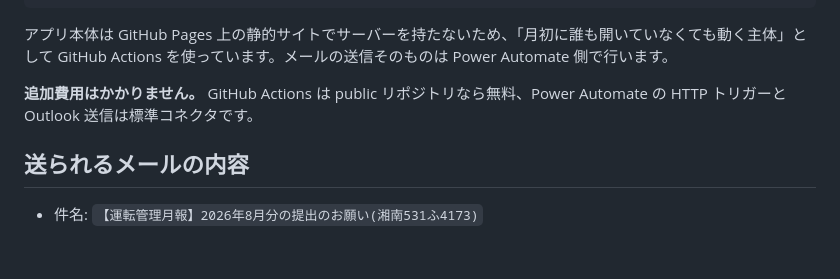
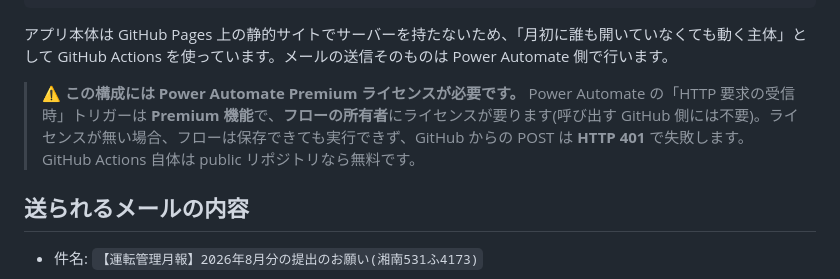
Before and after one commit to shar19-ops/unten-geppo-webapp, a Markdown page: docs/submission-reminder-setup.md, the part around the change. Rendered like a GitHub page; blank space fills up the shorter version.

```diff
--- a/docs/submission-reminder-setup.md
+++ b/docs/submission-reminder-setup.md
@@ -16,7 +16,9 @@ Power Automate(HTTPトリガー)
 
 アプリ本体は GitHub Pages 上の静的サイトでサーバーを持たないため、「月初に誰も開いていなくても動く主体」として GitHub Actions を使っています。メールの送信そのものは Power Automate 側で行います。
 
-**追加費用はかかりません。** GitHub Actions は public リポジトリなら無料、Power Automate の HTTP トリガーと Outlook 送信は標準コネクタです。
+> ⚠️ **この構成には Power Automate Premium ライセンスが必要です。**
+> Power Automate の「HTTP 要求の受信時」トリガーは **Premium 機能**で、**フローの所有者**にライセンスが要ります(呼び出す GitHub 側には不要)。ライセンスが無い場合、フローは保存できても実行できず、GitHub からの POST は **HTTP 401** で失敗します。
+> GitHub Actions 自体は public リポジトリなら無料です。
 
 ## 送られるメールの内容
 
```
Also changed, not shown: DEVLOG.md (+12 -1 lines).
